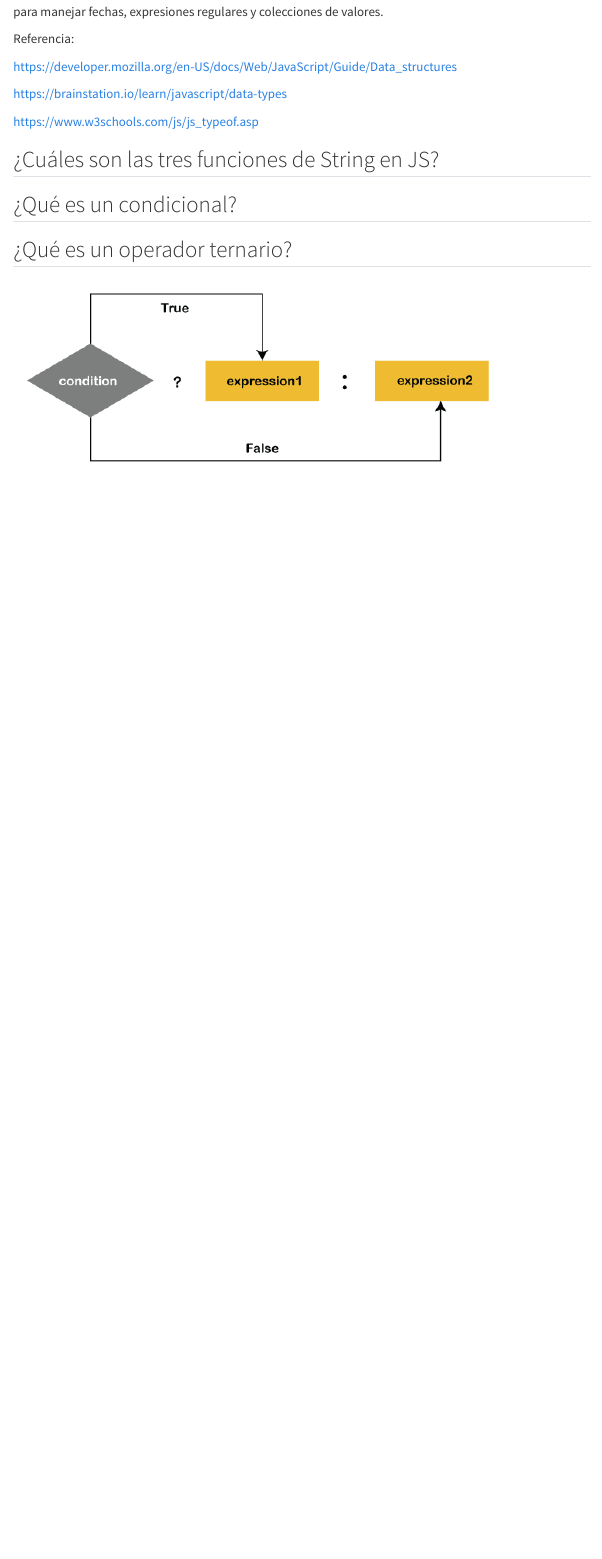
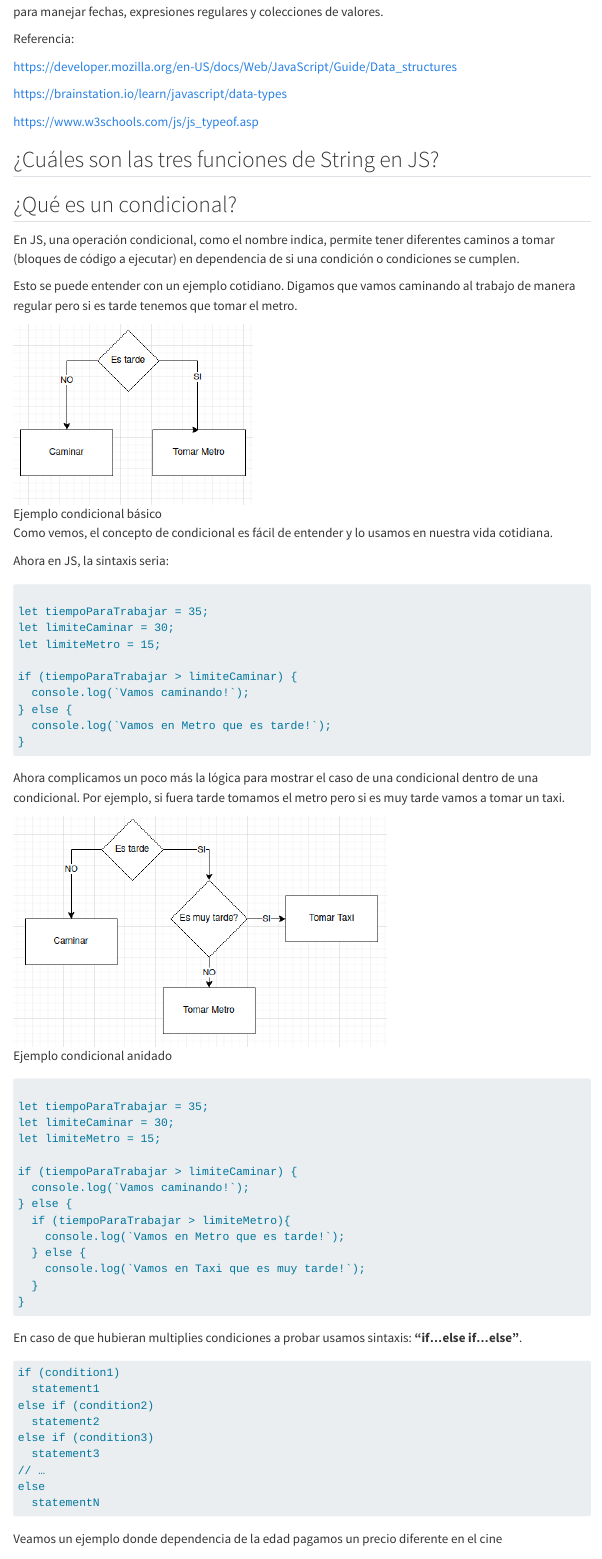
Before and after one commit to inti-documentation/inti-documentation.github.io, a Quarto document (checkpoint7.qmd): the page in a window 1100 px wide, from 3450 px down. Rendered offline with R 4.5, knitr and Pandoc in place of Quarto, with nearby package versions; menus at the side of the page are left out.

Commit message:
pregunta condicional

````diff
--- a/checkpoint7.qmd
+++ b/checkpoint7.qmd
@@ -115,3 +115,64 @@ Referencia:
 
 ## ¿Qué es un condicional?
 
+En JS, una operación condicional, como el nombre indica, permite tener diferentes caminos a tomar (bloques de código a ejecutar) en dependencia de si una condición o condiciones se cumplen.
+
+Esto se puede entender con un ejemplo cotidiano. Digamos que vamos caminando al trabajo de manera regular pero si es tarde tenemos que tomar el metro.
+
+![Ejemplo condicional básico](images/condition_ejemplo1.png)
+
+Como vemos, el concepto de condicional es fácil de entender y lo usamos en nuestra vida cotidiana.
+
+Ahora en JS, la sintaxis seria:
+
+```default
+
+let tiempoParaTrabajar = 35;
+let limiteCaminar = 30;
+let limiteMetro = 15;
+
+if (tiempoParaTrabajar > limiteCaminar) {
+  console.log(`Vamos caminando!`);
+} else {
+  console.log(`Vamos en Metro que es tarde!`);
+}
+
+```
+
+Ahora complicamos un poco más la lógica para mostrar el caso de una condicional dentro de una condicional. Por ejemplo, si fuera tarde tomamos el metro pero si es muy tarde vamos a tomar un taxi.
+
+![Ejemplo condicional anidado](images/condition_ejemplo2.png)
+
+```default
+
+let tiempoParaTrabajar = 35;
+let limiteCaminar = 30;
+let limiteMetro = 15;
+
+if (tiempoParaTrabajar > limiteCaminar) {
+  console.log(`Vamos caminando!`);
+} else {
+  if (tiempoParaTrabajar > limiteMetro){
+    console.log(`Vamos en Metro que es tarde!`);
+  } else {
+    console.log(`Vamos en Taxi que es muy tarde!`);
+  }
+}
+
+```
+
+En caso de que hubieran multiplies condiciones a probar usamos sintaxis: **"if...else if...else"**.
+
+```default
+if (condition1)
+  statement1
+else if (condition2)
+  statement2
+else if (condition3)
+  statement3
+// …
+else
+  statementN
+```
+
+Veamos un ejemplo donde dependencia de la edad pagamos un precio diferente en el cine
````
Also changed, not shown: docs/search.json, images/condition_ejemplo1.png (added), images/condition_ejemplo2.png (added), checkpoint7.qmd (25 more changed lines), 4 other files.
